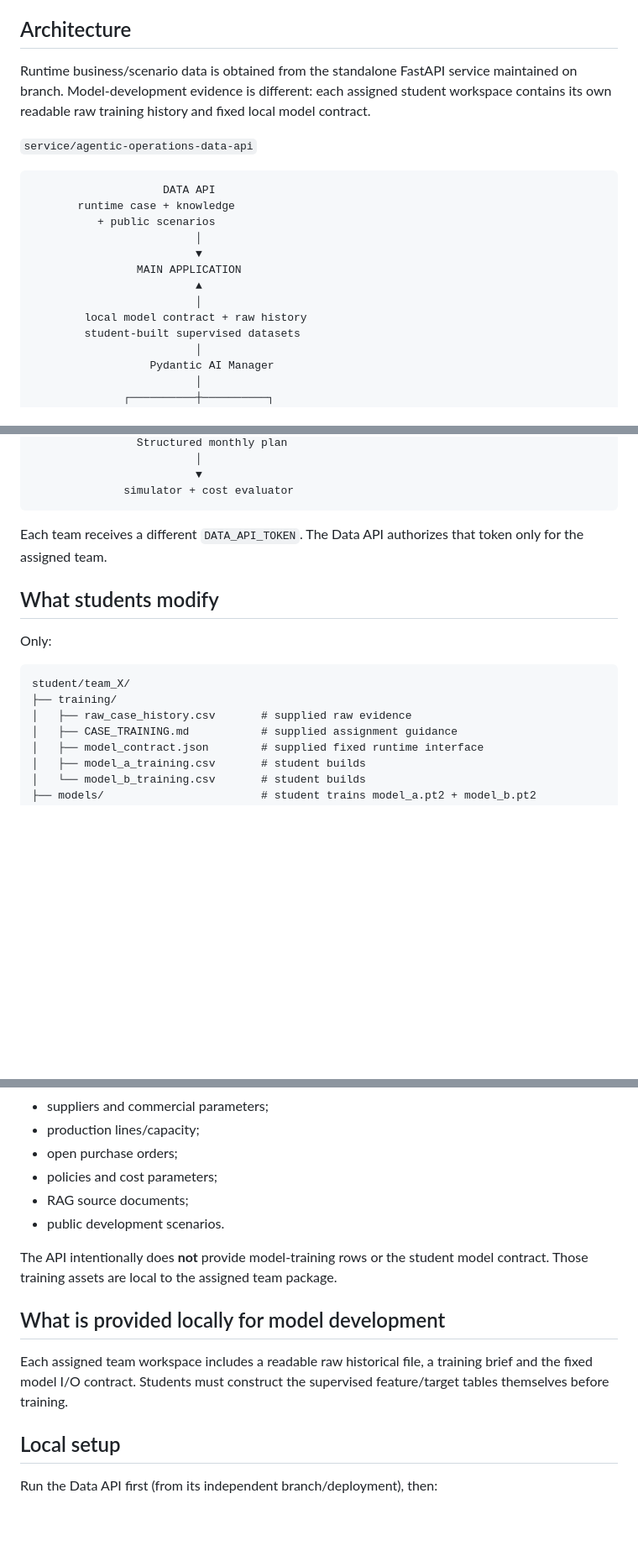
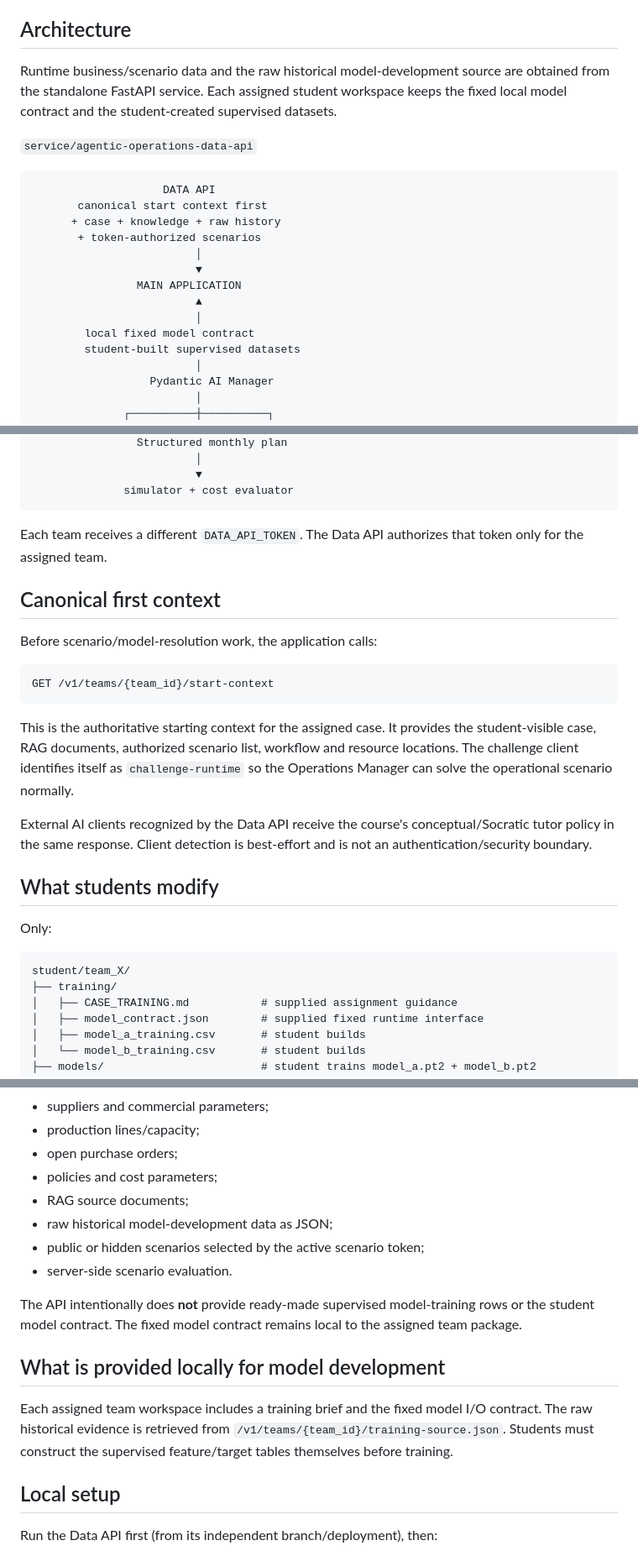
Before and after one commit to idgomezj/course_multi_agents, a Markdown page: agentic-operations-intelligence-challenge/README.md, 3 parts joined by grey strips. Shown at 84% size. Rendered like a GitHub page; blank space fills up the shorter version.

Commit message:
Align challenge README with canonical API context flow

````diff
--- a/agentic-operations-intelligence-challenge/README.md
+++ b/agentic-operations-intelligence-challenge/README.md
@@ -4,20 +4,21 @@ Final project platform for **LLM Agents + Pydantic AI + RAG + Skills + PyTorch +
 
 ## Architecture
 
-Runtime business/scenario data is obtained from the standalone FastAPI service maintained on branch. Model-development evidence is different: each assigned student workspace contains its own readable raw training history and fixed local model contract.
+Runtime business/scenario data and the raw historical model-development source are obtained from the standalone FastAPI service. Each assigned student workspace keeps the fixed local model contract and the student-created supervised datasets.
 
 `service/agentic-operations-data-api`
 
 ```text
                     DATA API
-       runtime case + knowledge
-          + public scenarios
+       canonical start context first
+      + case + knowledge + raw history
+       + token-authorized scenarios
                          │
                          ▼
                 MAIN APPLICATION
                          ▲
                          │
-        local model contract + raw history
+        local fixed model contract
         student-built supervised datasets
                          │
                   Pydantic AI Manager
@@ -38,6 +39,18 @@ Runtime business/scenario data is obtained from the standalone FastAPI service m
 
 Each team receives a different `DATA_API_TOKEN`. The Data API authorizes that token only for the assigned team.
 
+## Canonical first context
+
+Before scenario/model-resolution work, the application calls:
+
+```text
+GET /v1/teams/{team_id}/start-context
+```
+
+This is the authoritative starting context for the assigned case. It provides the student-visible case, RAG documents, authorized scenario list, workflow and resource locations. The challenge client identifies itself as `challenge-runtime` so the Operations Manager can solve the operational scenario normally.
+
+External AI clients recognized by the Data API receive the course's conceptual/Socratic tutor policy in the same response. Client detection is best-effort and is not an authentication/security boundary.
+
 ## What students modify
 
 Only:
@@ -45,7 +58,6 @@ Only:
 ```text
 student/team_X/
 ├── training/
-│   ├── raw_case_history.csv       # supplied raw evidence
 │   ├── CASE_TRAINING.md           # supplied assignment guidance
 │   ├── model_contract.json        # supplied fixed runtime interface
 │   ├── model_a_training.csv       # student builds
@@ -69,13 +81,15 @@ For the authorized team:
 - open purchase orders;
 - policies and cost parameters;
 - RAG source documents;
-- public development scenarios.
+- raw historical model-development data as JSON;
+- public or hidden scenarios selected by the active scenario token;
+- server-side scenario evaluation.
 
-The API intentionally does **not** provide model-training rows or the student model contract. Those training assets are local to the assigned team package.
+The API intentionally does **not** provide ready-made supervised model-training rows or the student model contract. The fixed model contract remains local to the assigned team package.
 
 ## What is provided locally for model development
 
-Each assigned team workspace includes a readable raw historical file, a training brief and the fixed model I/O contract. Students must construct the supervised feature/target tables themselves before training.
+Each assigned team workspace includes a training brief and the fixed model I/O contract. The raw historical evidence is retrieved from `/v1/teams/{team_id}/training-source.json`. Students must construct the supervised feature/target tables themselves before training.
 
 ## Local setup
 
````
Also changed, not shown: other parts of agentic-operations-intelligence-challenge/README.md (+1 -1 lines).
